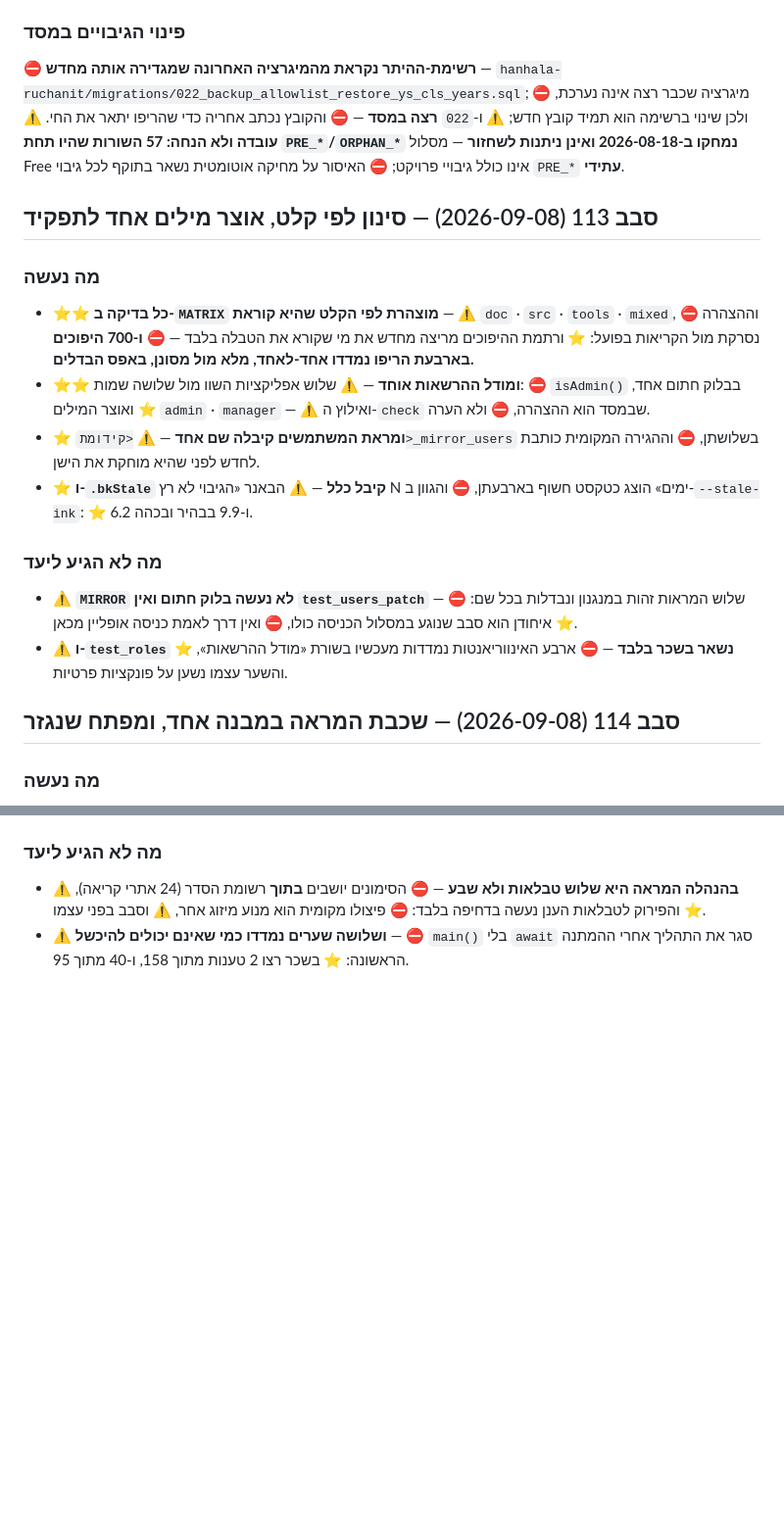
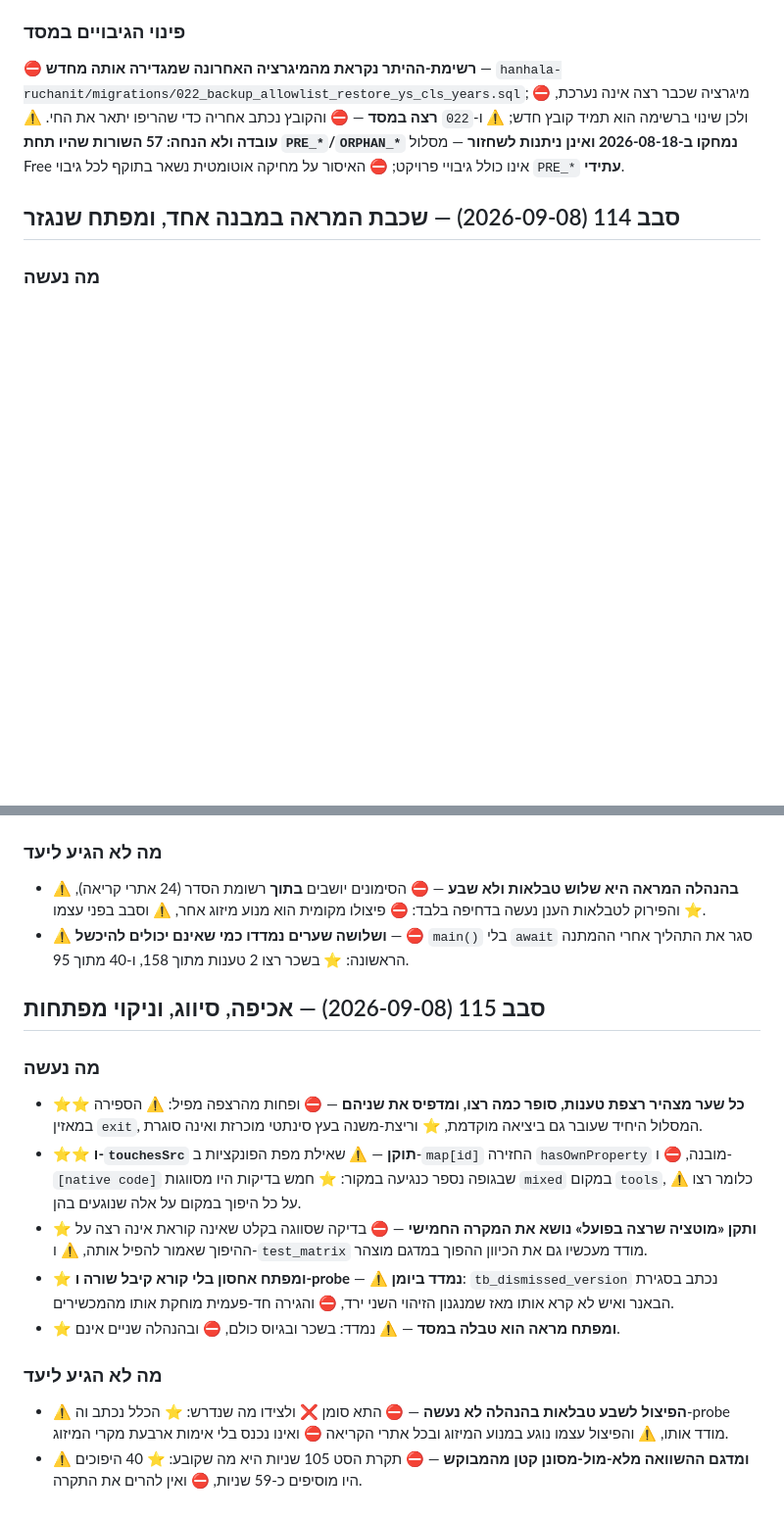
Before and after one commit to ygtotlrl-lab/schar-limud, a Markdown page: CLAUDE.md, 2 parts joined by grey strips. Shown at 98% size. Rendered like a GitHub page; blank space fills up the shorter version.

Commit message:
סבב 115 — פרק הסבב ואימות המספור
⛔ מספור רציף 1..178 בשתים-עשרה קטגוריות, ⚠️ וכל המפות מיושרות אליו.
⭐ פרק סבב 113 ירד — שני פרקים לכל היותר.

Co-Authored-By: Claude Opus 5 <noreply@anthropic.com>
Claude-Session: https://claude.ai/code/session_01TbMZ4EQUTeFqnxVjC2XYP5

```diff
--- a/CLAUDE.md
+++ b/CLAUDE.md
@@ -324,16 +324,6 @@
 ב-2026-08-18 ואינן ניתנות לשחזור** — מסלול Free אינו כולל גיבויי פרויקט;
 ⛔ האיסור על מחיקה אוטומטית נשאר בתוקף לכל גיבוי `PRE_*` **עתידי**.
 
-## סבב 113 (2026-09-08) — סינון לפי קלט, אוצר מילים אחד לתפקיד
-### מה נעשה
-- ⭐⭐ **כל בדיקה ב-`MATRIX` מוצהרת לפי הקלט שהיא קוראת** — ⚠️ `doc` · `src` · `tools` · `mixed`, ⛔ וההצהרה נסרקת מול הקריאות בפועל: ⭐ ורתמת ההיפוכים מריצה מחדש את מי שקורא את הטבלה בלבד — ⛔ **ו-700 היפוכים בארבעת הריפו נמדדו אחד-לאחד, מלא מול מסונן, באפס הבדלים.**
-- ⭐⭐ **ומודל ההרשאות אוחד** — ⚠️ שלוש אפליקציות השוו מול שלושה שמות: ⛔ `isAdmin()` בבלוק חתום אחד, ⭐ ואוצר המילים `admin` · `manager` — ⚠️ ואילוץ ה-`check` שבמסד הוא ההצהרה, ⛔ ולא הערה.
-- ⭐ **ומראת המשתמשים קיבלה שם אחד** — ⚠️ `<קידומת>_mirror_users` בשלושתן, ⛔ וההגירה המקומית כותבת לחדש לפני שהיא מוחקת את הישן.
-- ⭐ **ו-`.bkStale` קיבל כלל** — ⚠️ הבאנר «הגיבוי לא רץ N ימים» הוצג כטקסט חשוף בארבעתן, ⛔ והגוון ב-`--stale-ink`: ⭐ 6.2 ו-9.9 בבהיר ובכהה.
-### מה לא הגיע ליעד
-- ⚠️ **`MIRROR` לא נעשה בלוק חתום ואין `test_users_patch`** — ⛔ שלוש המראות זהות במנגנון ונבדלות בכל שם: ⭐ איחודן הוא סבב שנוגע במסלול הכניסה כולו, ⛔ ואין דרך לאמת כניסה אופליין מכאן.
-- ⚠️ **ו-`test_roles` נשאר בשכר בלבד** — ⛔ ארבע האינווריאנטות נמדדות מעכשיו בשורת «מודל ההרשאות», ⭐ והשער עצמו נשען על פונקציות פרטיות.
-
 ## סבב 114 (2026-09-08) — שכבת המראה במבנה אחד, ומפתח שנגזר
 ### מה נעשה
 - ⭐⭐ **שכבת המראה נעשתה מודול משותף חתום** — ⚠️ `MIRROR` ממופתח **בשם הטבלה** בשלושתן, ⛔ ו-`MIRROR_CFG` הוא ההבדל היחיד: ⭐ בשכר ירד המיפוי הלוגי שחי במקום שני, ⛔ ובהנהלה נבנתה השכבה מ-12 מפתחות שטוחים — ⚠️ ומי שאינו טבלה מוכרז ב-`APP.flatKeys` עם נימוקו.
@@ -343,3 +333,14 @@
 ### מה לא הגיע ליעד
 - ⚠️ **בהנהלה המראה היא שלוש טבלאות ולא שבע** — ⛔ הסימונים יושבים **בתוך** רשומת הסדר (24 אתרי קריאה), ⭐ והפירוק לטבלאות הענן נעשה בדחיפה בלבד: ⛔ פיצולו מקומית הוא מנוע מיזוג אחר, ⚠️ וסבב בפני עצמו.
 - ⚠️ **ושלושה שערים נמדדו כמי שאינם יכולים להיכשל** — ⛔ `main()` בלי `await` סגר את התהליך אחרי ההמתנה הראשונה: ⭐ בשכר רצו 2 טענות מתוך 158, ו-40 מתוך 95.
+
+## סבב 115 (2026-09-08) — אכיפה, סיווג, וניקוי מפתחות
+### מה נעשה
+- ⭐⭐ **כל שער מצהיר רצפת טענות, סופר כמה רצו, ומדפיס את שניהם** — ⛔ ופחות מהרצפה מפיל: ⚠️ הספירה במאזין `exit`, המסלול היחיד שעובר גם ביציאה מוקדמת, ⭐ וריצת-משנה בעץ סינתטי מוכרזת ואינה סוגרת.
+- ⭐⭐ **ו-`touchesSrc` תוקן** — ⚠️ שאילת מפת הפונקציות ב-`map[id]` החזירה `hasOwnProperty` מובנה, ⛔ ו-`[native code]` שבגופה נספר כנגיעה במקור: ⭐ חמש בדיקות היו מסווגות `mixed` במקום `tools`, ⚠️ כלומר רצו על כל היפוך במקום על אלה שנוגעים בהן.
+- ⭐ **ותקן «מוטציה שרצה בפועל» נושא את המקרה החמישי** — ⛔ בדיקה שסווגה בקלט שאינה קוראת אינה רצה על ההיפוך שאמור להפיל אותה, ⚠️ ו-`test_matrix` מודד מעכשיו גם את הכיוון ההפוך במדגם מוצהר.
+- ⭐ **ומפתח אחסון בלי קורא קיבל שורה ו-probe** — ⚠️ **נמדד ביומן**: `tb_dismissed_version` נכתב בסגירת הבאנר ואיש לא קרא אותו מאז שמנגנון הזיהוי השני ירד, ⛔ והגירה חד-פעמית מוחקת אותו מהמכשירים.
+- ⭐ **ומפתח מראה הוא טבלה במסד** — ⚠️ נמדד: בשכר ובגיוס כולם, ⛔ ובהנהלה שניים אינם.
+### מה לא הגיע ליעד
+- ⚠️ **הפיצול לשבע טבלאות בהנהלה לא נעשה** — ⛔ התא סומן ❌ ולצידו מה שנדרש: ⭐ הכלל נכתב וה-probe מודד אותו, ⚠️ והפיצול עצמו נוגע במנוע המיזוג ובכל אתרי הקריאה ⛔ ואינו נכנס בלי אימות ארבעת מקרי המיזוג.
+- ⚠️ **ומדגם ההשוואה מלא-מול-מסונן קטן מהמבוקש** — ⛔ תקרת הסט 105 שניות היא מה שקובע: ⭐ 40 היפוכים היו מוסיפים כ-59 שניות, ⛔ ואין להרים את התקרה.
```
